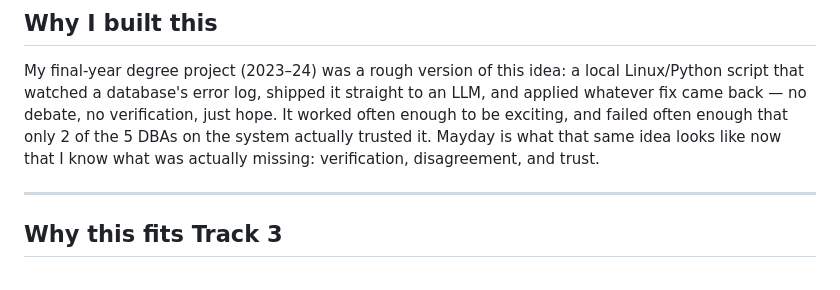
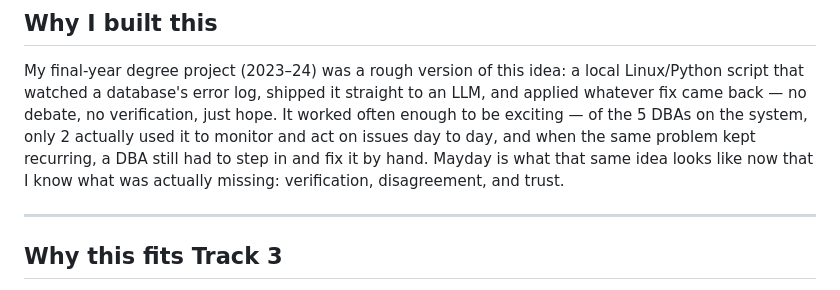
Before and after one commit to bilalhassan-567/mayday-agent-society, a Markdown page: README.md, the part around the change. Drawn GitHub-style.

Commit message:
Fix DBA detail in origin story: 2 of 5 monitored the system, not a trust split

```diff
--- a/README.md
+++ b/README.md
@@ -22,9 +22,10 @@ scripted answers, no peeking at the fault key.
 My final-year degree project (2023–24) was a rough version of this idea: a local
 Linux/Python script that watched a database's error log, shipped it straight to an
 LLM, and applied whatever fix came back — no debate, no verification, just hope. It
-worked often enough to be exciting, and failed often enough that only 2 of the 5 DBAs
-on the system actually trusted it. Mayday is what that same idea looks like now that
-I know what was actually missing: verification, disagreement, and trust.
+worked often enough to be exciting — of the 5 DBAs on the system, only 2 actually used
+it to monitor and act on issues day to day, and when the same problem kept recurring, a
+DBA still had to step in and fix it by hand. Mayday is what that same idea looks like now
+that I know what was actually missing: verification, disagreement, and trust.
 
 ---
 
```
Also changed, not shown: docs/submission/blog-post.md (+4 -4 lines), docs/submission/devpost-description.md (+3 -4 lines).
